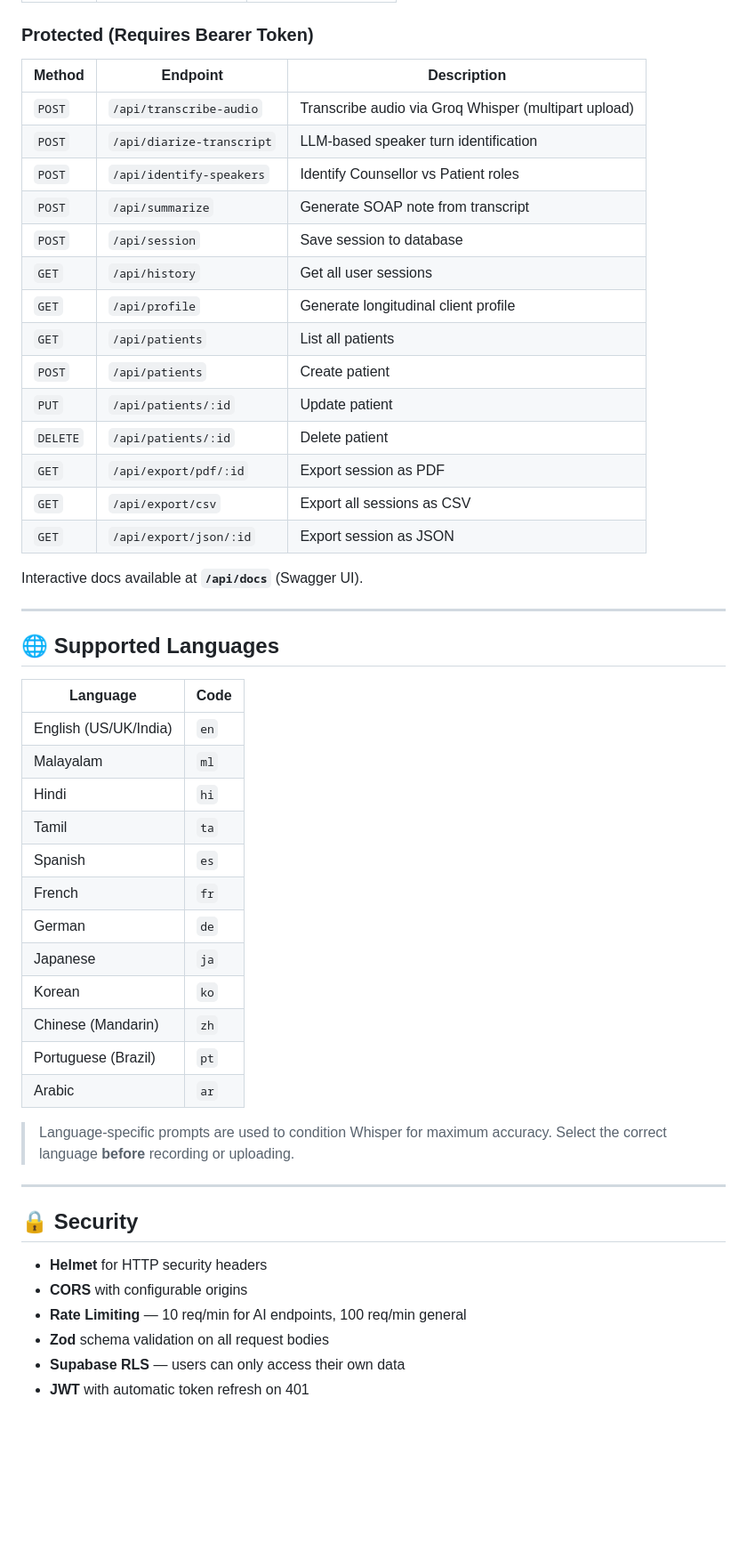
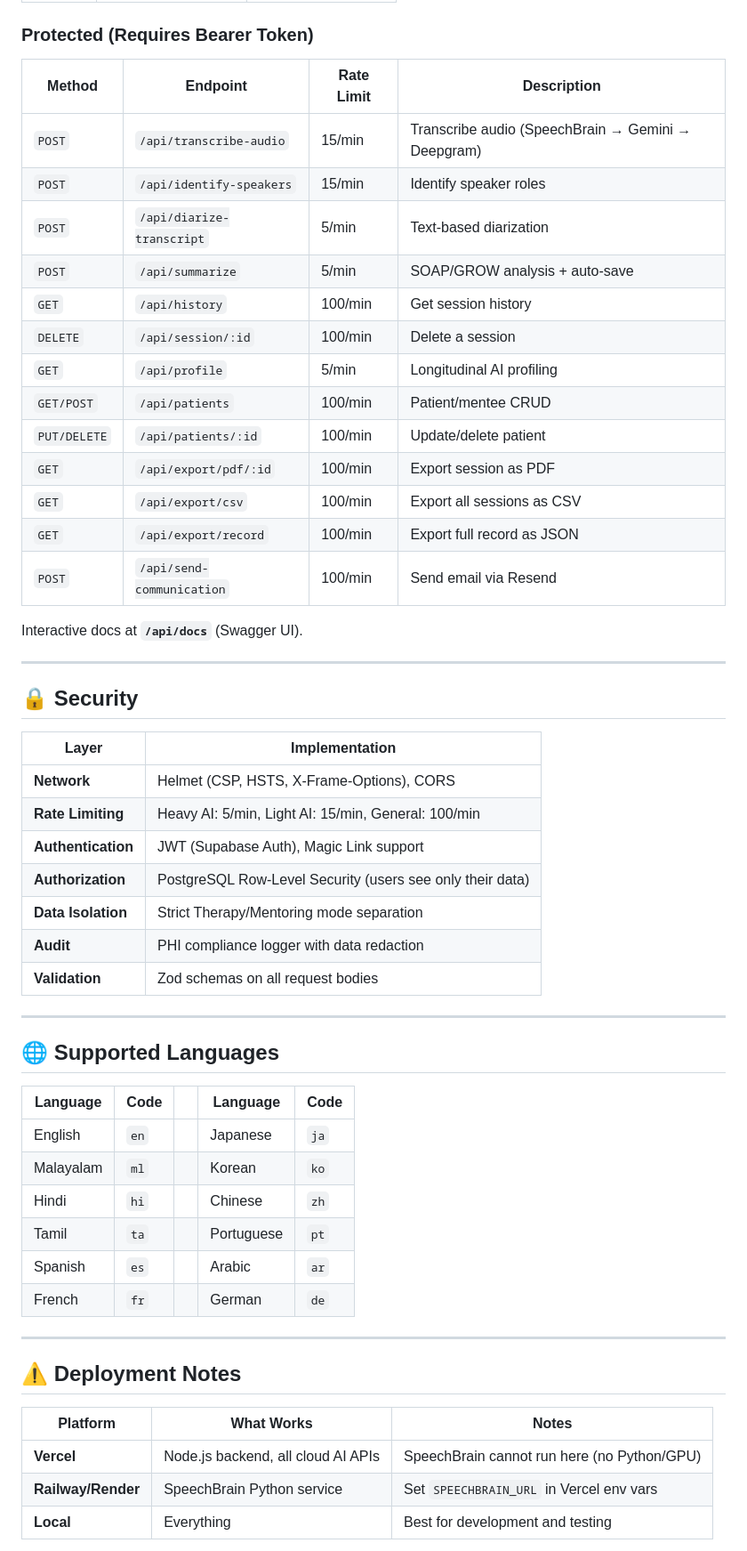
Before and after one commit to Aravind-Krishnan-S/ECHOSCRIBE, a Markdown page: README.md, the part around one of its changes. Shown at 89% size. Rendered like a GitHub page; blank space fills up the shorter version.

Commit message:
docs: rewrite README for v2.0 with multi-provider AI, SpeechBrain, dual-mode

```diff
--- a/README.md
+++ b/README.md
@@ -191,54 +273,58 @@ Open **http://localhost:3000** in your browser.
 
 ### Protected (Requires Bearer Token)
 
-| Method | Endpoint | Description |
-|---|---|---|
-| `POST` | `/api/transcribe-audio` | Transcribe audio via Groq Whisper (multipart upload) |
-| `POST` | `/api/diarize-transcript` | LLM-based speaker turn identification |
-| `POST` | `/api/identify-speakers` | Identify Counsellor vs Patient roles |
-| `POST` | `/api/summarize` | Generate SOAP note from transcript |
-| `POST` | `/api/session` | Save session to database |
-| `GET` | `/api/history` | Get all user sessions |
-| `GET` | `/api/profile` | Generate longitudinal client profile |
-| `GET` | `/api/patients` | List all patients |
-| `POST` | `/api/patients` | Create patient |
-| `PUT` | `/api/patients/:id` | Update patient |
-| `DELETE` | `/api/patients/:id` | Delete patient |
-| `GET` | `/api/export/pdf/:id` | Export session as PDF |
-| `GET` | `/api/export/csv` | Export all sessions as CSV |
-| `GET` | `/api/export/json/:id` | Export session as JSON |
+| Method | Endpoint | Rate Limit | Description |
+|---|---|---|---|
+| `POST` | `/api/transcribe-audio` | 15/min | Transcribe audio (SpeechBrain → Gemini → Deepgram) |
+| `POST` | `/api/identify-speakers` | 15/min | Identify speaker roles |
+| `POST` | `/api/diarize-transcript` | 5/min | Text-based diarization |
+| `POST` | `/api/summarize` | 5/min | SOAP/GROW analysis + auto-save |
+| `GET` | `/api/history` | 100/min | Get session history |
+| `DELETE` | `/api/session/:id` | 100/min | Delete a session |
+| `GET` | `/api/profile` | 5/min | Longitudinal AI profiling |
+| `GET/POST` | `/api/patients` | 100/min | Patient/mentee CRUD |
+| `PUT/DELETE` | `/api/patients/:id` | 100/min | Update/delete patient |
+| `GET` | `/api/export/pdf/:id` | 100/min | Export session as PDF |
+| `GET` | `/api/export/csv` | 100/min | Export all sessions as CSV |
+| `GET` | `/api/export/record` | 100/min | Export full record as JSON |
+| `POST` | `/api/send-communication` | 100/min | Send email via Resend |
 
-Interactive docs available at **`/api/docs`** (Swagger UI).
+Interactive docs at **`/api/docs`** (Swagger UI).
+
+---
+
+## 🔒 Security
+
+| Layer | Implementation |
+|---|---|
+| **Network** | Helmet (CSP, HSTS, X-Frame-Options), CORS |
+| **Rate Limiting** | Heavy AI: 5/min, Light AI: 15/min, General: 100/min |
+| **Authentication** | JWT (Supabase Auth), Magic Link support |
+| **Authorization** | PostgreSQL Row-Level Security (users see only their data) |
+| **Data Isolation** | Strict Therapy/Mentoring mode separation |
+| **Audit** | PHI compliance logger with data redaction |
+| **Validation** | Zod schemas on all request bodies |
 
 ---
 
 ## 🌐 Supported Languages
 
-| Language | Code |
-|---|---|
-| English (US/UK/India) | `en` |
-| Malayalam | `ml` |
-| Hindi | `hi` |
-| Tamil | `ta` |
-| Spanish | `es` |
-| French | `fr` |
-| German | `de` |
-| Japanese | `ja` |
-| Korean | `ko` |
-| Chinese (Mandarin) | `zh` |
-| Portuguese (Brazil) | `pt` |
-| Arabic | `ar` |
-
-> Language-specific prompts are used to condition Whisper for maximum accuracy. Select the correct language **before** recording or uploading.
+| Language | Code | | Language | Code |
+|---|---|---|---|---|
+| English | `en` | | Japanese | `ja` |
+| Malayalam | `ml` | | Korean | `ko` |
+| Hindi | `hi` | | Chinese | `zh` |
+| Tamil | `ta` | | Portuguese | `pt` |
+| Spanish | `es` | | Arabic | `ar` |
+| French | `fr` | | German | `de` |
 
 ---
 
-## 🔒 Security
+## ⚠️ Deployment Notes
 
-- **Helmet** for HTTP security headers
-- **CORS** with configurable origins
-- **Rate Limiting** — 10 req/min for AI endpoints, 100 req/min general
-- **Zod** schema validation on all request bodies
-- **Supabase RLS** — users can only access their own data
-- **JWT** with automatic token refresh on 401
+| Platform | What Works | Notes |
+|---|---|---|
+| **Vercel** | Node.js backend, all cloud AI APIs | SpeechBrain cannot run here (no Python/GPU) |
+| **Railway/Render** | SpeechBrain Python service | Set `SPEECHBRAIN_URL` in Vercel env vars |
+| **Local** | Everything | Best for development and testing |
 
```
Also changed, not shown: other parts of README.md (+157 -93 lines).
